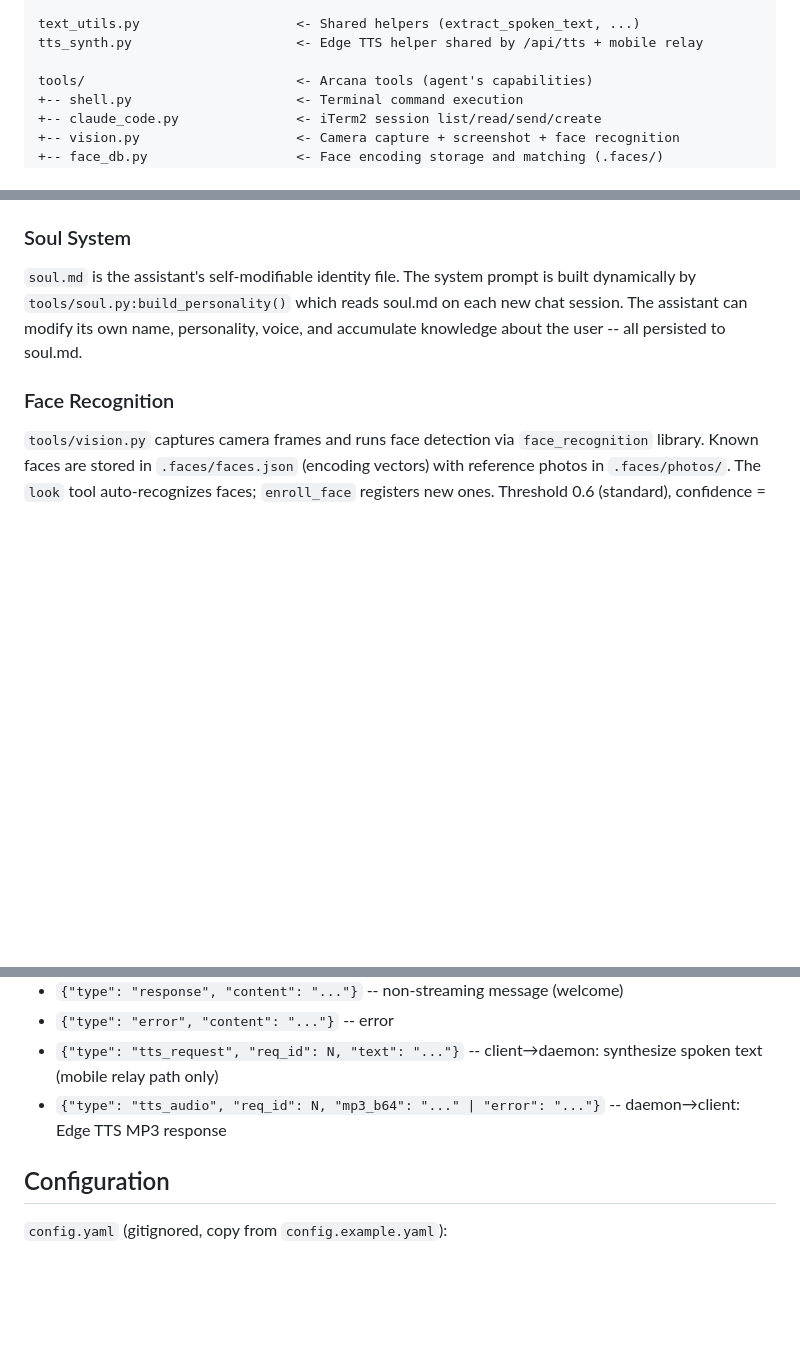
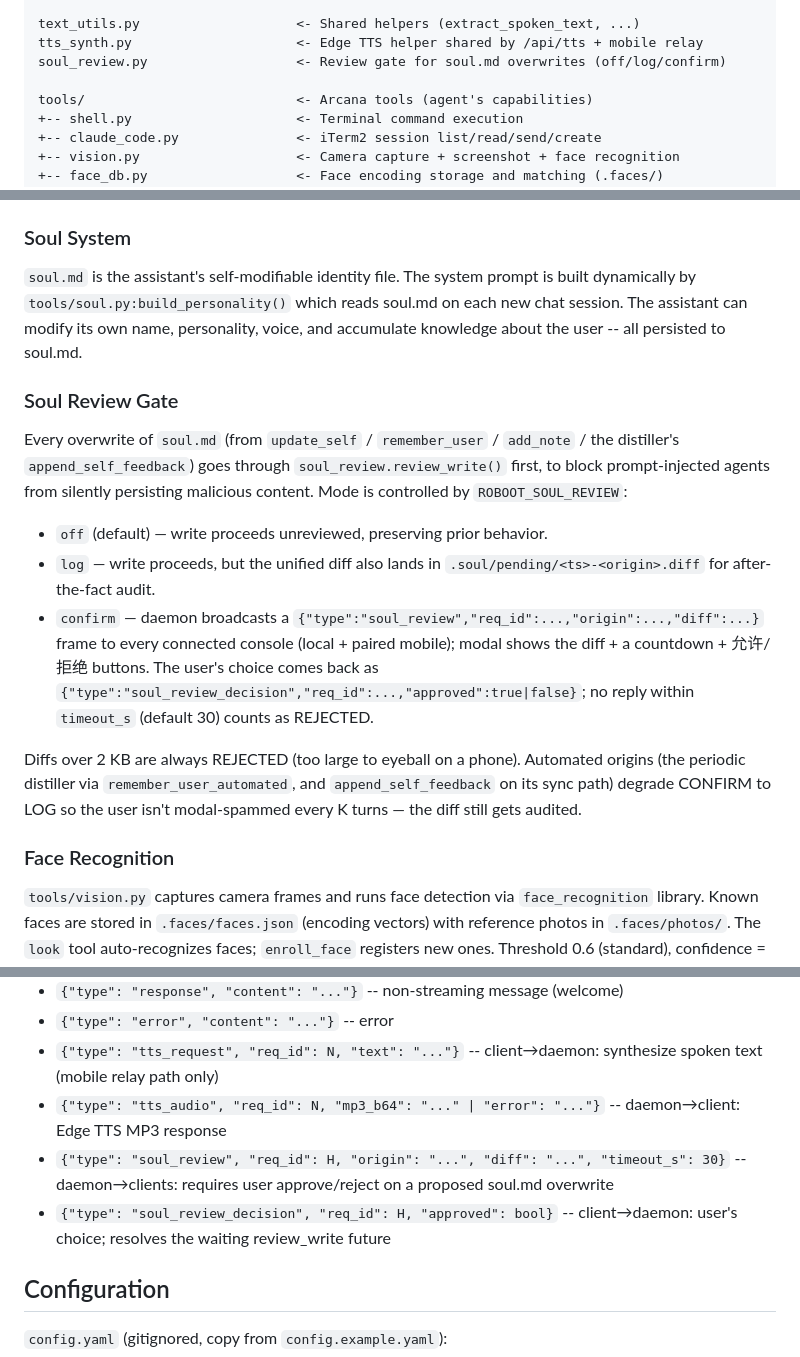
Before and after one commit to tyxben/roboot, a Markdown page: CLAUDE.md, 3 parts joined by grey strips. GitHub-like rendering; blank space fills up the shorter version.

```diff
--- a/CLAUDE.md
+++ b/CLAUDE.md
@@ -29,6 +29,7 @@ config.yaml                      <- API keys + provider config (gitignored)
 
 text_utils.py                    <- Shared helpers (extract_spoken_text, ...)
 tts_synth.py                     <- Edge TTS helper shared by /api/tts + mobile relay
+soul_review.py                   <- Review gate for soul.md overwrites (off/log/confirm)
 
 tools/                           <- Arcana tools (agent's capabilities)
 +-- shell.py                     <- Terminal command execution
@@ -117,6 +118,14 @@ If the `voice.stt` block is absent, Roboot defaults to `mlx_whisper` to preserve
 ### Soul System
 `soul.md` is the assistant's self-modifiable identity file. The system prompt is built dynamically by `tools/soul.py:build_personality()` which reads soul.md on each new chat session. The assistant can modify its own name, personality, voice, and accumulate knowledge about the user -- all persisted to soul.md.
 
+### Soul Review Gate
+Every overwrite of `soul.md` (from `update_self` / `remember_user` / `add_note` / the distiller's `append_self_feedback`) goes through `soul_review.review_write()` first, to block prompt-injected agents from silently persisting malicious content. Mode is controlled by `ROBOOT_SOUL_REVIEW`:
+- `off` (default) — write proceeds unreviewed, preserving prior behavior.
+- `log` — write proceeds, but the unified diff also lands in `.soul/pending/<ts>-<origin>.diff` for after-the-fact audit.
+- `confirm` — daemon broadcasts a `{"type":"soul_review","req_id":...,"origin":...,"diff":...}` frame to every connected console (local + paired mobile); modal shows the diff + a countdown + 允许/拒绝 buttons. The user's choice comes back as `{"type":"soul_review_decision","req_id":...,"approved":true|false}`; no reply within `timeout_s` (default 30) counts as REJECTED.
+
+Diffs over 2 KB are always REJECTED (too large to eyeball on a phone). Automated origins (the periodic distiller via `remember_user_automated`, and `append_self_feedback` on its sync path) degrade CONFIRM to LOG so the user isn't modal-spammed every K turns — the diff still gets audited.
+
 ### Face Recognition
 `tools/vision.py` captures camera frames and runs face detection via `face_recognition` library. Known faces are stored in `.faces/faces.json` (encoding vectors) with reference photos in `.faces/photos/`. The `look` tool auto-recognizes faces; `enroll_face` registers new ones. Threshold 0.6 (standard), confidence = 1 - distance/threshold.
 
@@ -189,6 +198,8 @@ WebSocket messages from server to frontend:
 - `{"type": "error", "content": "..."}` -- error
 - `{"type": "tts_request", "req_id": N, "text": "..."}` -- client→daemon: synthesize spoken text (mobile relay path only)
 - `{"type": "tts_audio", "req_id": N, "mp3_b64": "..." | "error": "..."}` -- daemon→client: Edge TTS MP3 response
+- `{"type": "soul_review", "req_id": H, "origin": "...", "diff": "...", "timeout_s": 30}` -- daemon→clients: requires user approve/reject on a proposed soul.md overwrite
+- `{"type": "soul_review_decision", "req_id": H, "approved": bool}` -- client→daemon: user's choice; resolves the waiting review_write future
 
 ## Configuration
 
```
Also changed, not shown: CHANGELOG.md (+5 -0 lines), CHANGELOG.zh.md (+5 -0 lines).
